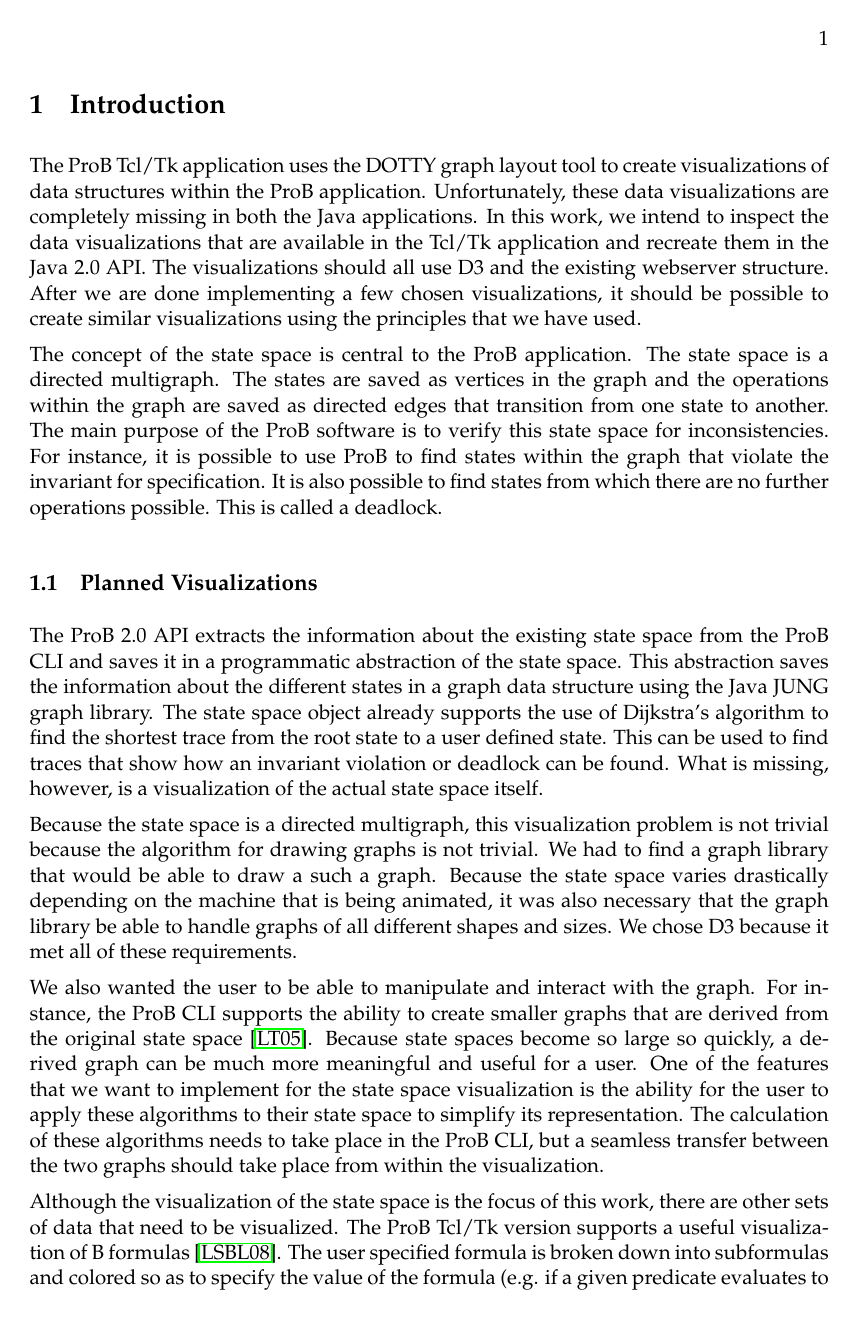
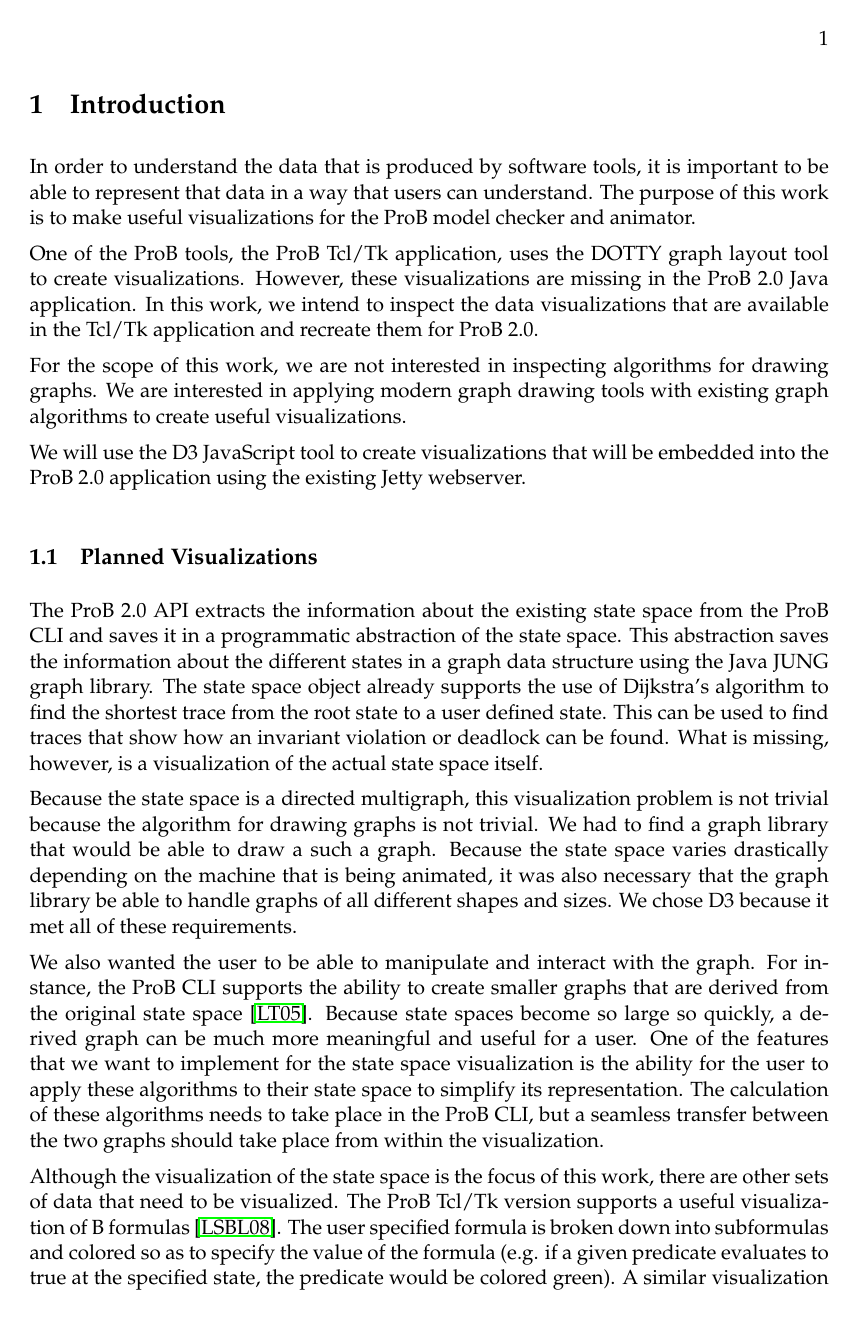
Before and after one commit to joyclark/bachelorarbeit, a LaTeX document (ba.tex, which reads introduction.tex): page 9 of 39. Compiled offline with pdfLaTeX.

Commit message:
Changed it a bit...=S

```diff
--- a/introduction.tex
+++ b/introduction.tex
@@ -1,8 +1,13 @@
 \section{Introduction}
 
-The ProB Tcl/Tk application uses the DOTTY graph layout tool to create visualizations of data structures within the ProB application. Unfortunately, these data visualizations are completely missing in both the Java applications. In this work, we intend to inspect the data visualizations that are available in the Tcl/Tk application and recreate them in the Java 2.0 API. The visualizations should all use D3 and the existing webserver structure. After we are done implementing a few chosen visualizations, it should be possible to create similar visualizations using the principles that we have used.
+In order to understand the data that is produced by software tools, it is important to be able to represent that data in a way that users can understand. The purpose of this work is to make useful visualizations for the ProB model checker and animator.
 
-The concept of the state space is central to the ProB application. The state space is a directed multigraph. The states are saved as vertices in the graph and the operations within the graph are saved as directed edges that transition from one state to another. The main purpose of the ProB software is to verify this state space for inconsistencies. For instance, it is possible to use ProB to find states within the graph that violate the invariant for specification. It is also possible to find states from which there are no further operations possible. This is called a deadlock.
+One of the ProB tools, the ProB Tcl/Tk application, uses the DOTTY graph layout tool to create visualizations. However, these visualizations are missing in the ProB 2.0 Java application. In this work, we intend to inspect the data visualizations that are available in the Tcl/Tk application and recreate them for ProB 2.0.
+
+For the scope of this work, we are not interested in inspecting algorithms for drawing graphs. We are interested in applying modern graph drawing tools with existing graph algorithms to create useful visualizations.
+
+We will use the D3 JavaScript tool to create visualizations that will be embedded into the ProB 2.0 application using the existing Jetty webserver.
+
 
 \subsection{Planned Visualizations}
 
```
Also changed, not shown: background.tex (+3 -0 lines).
